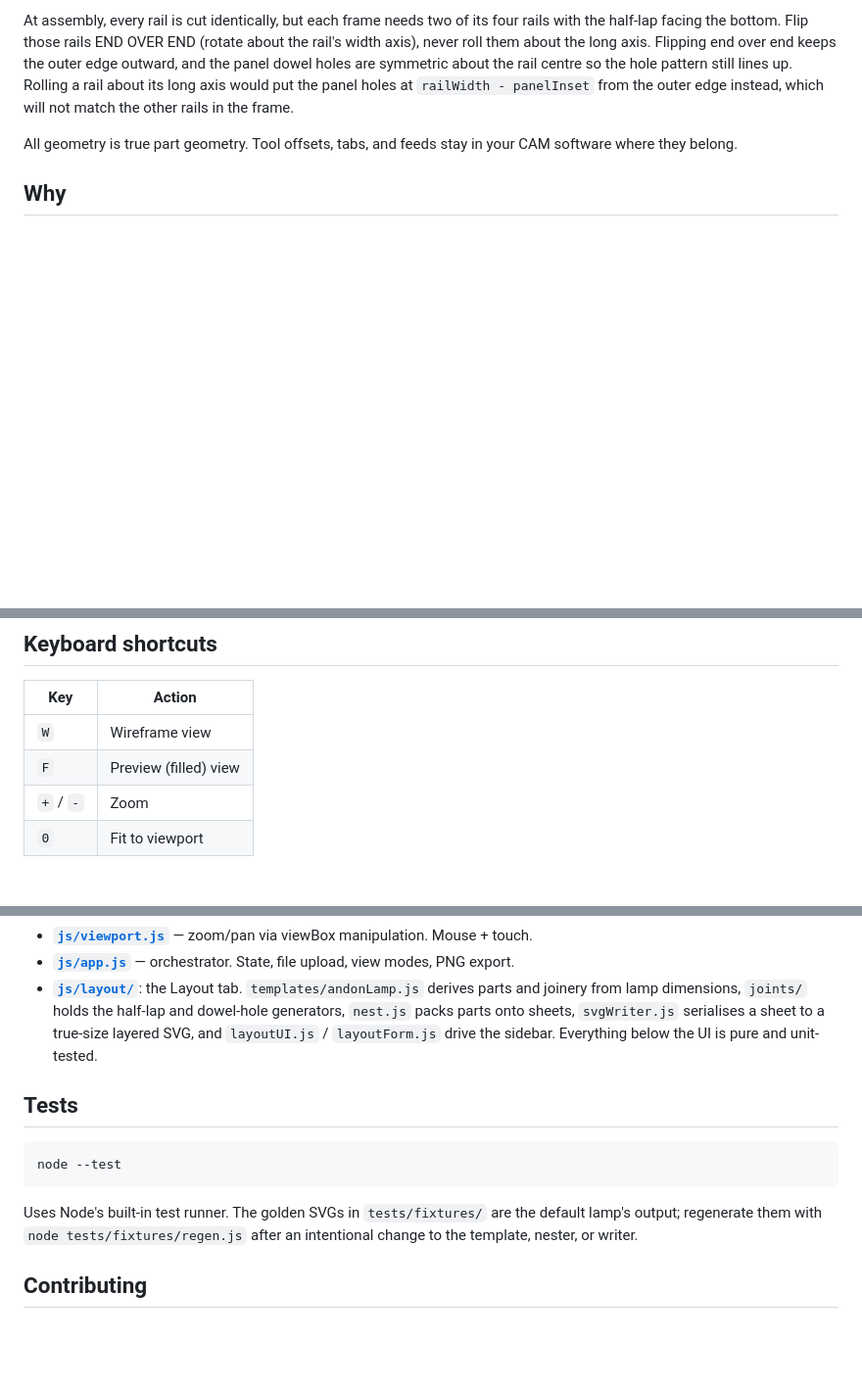
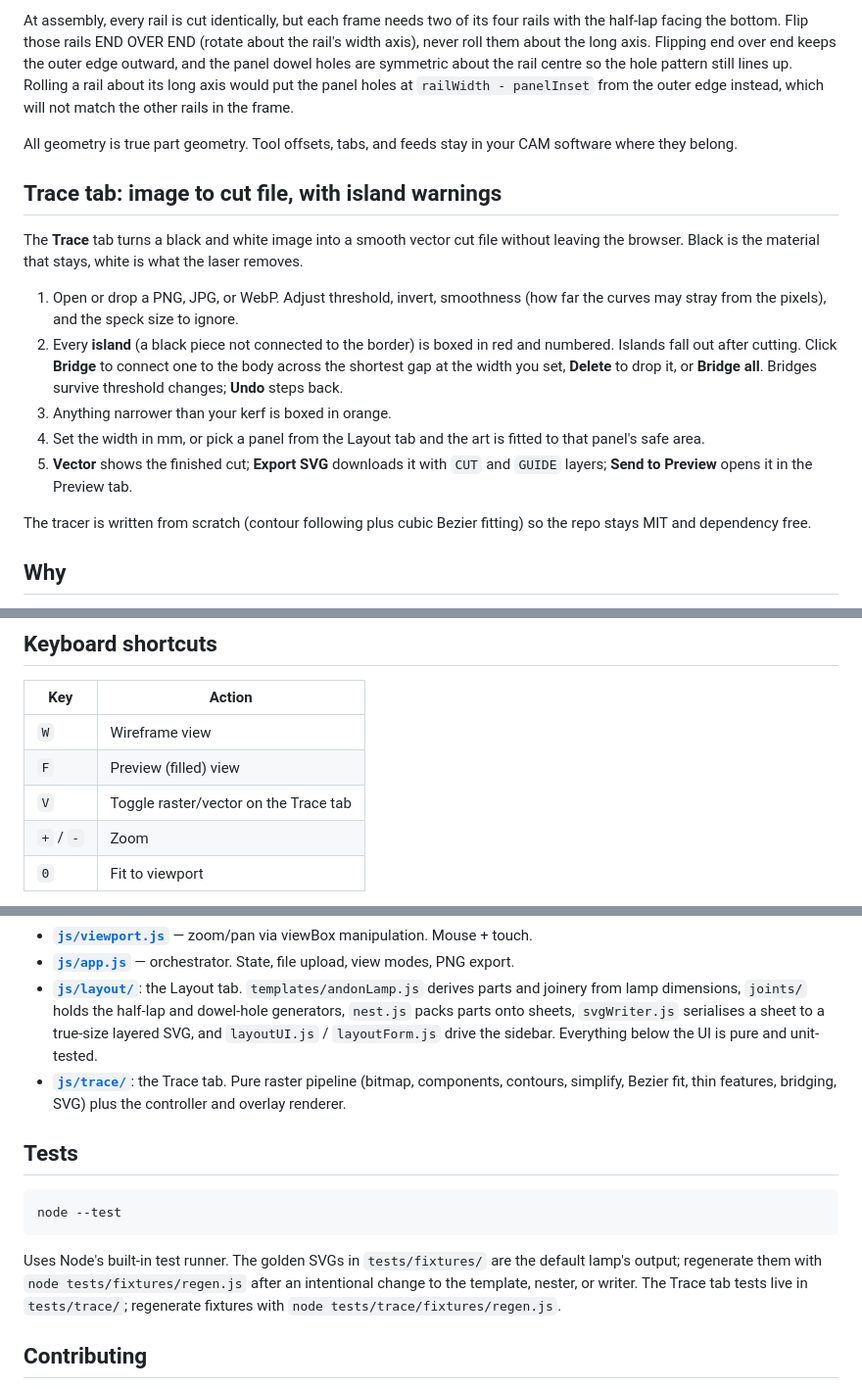
Before and after one commit to Grooves-n-Grain/pieceout, a Markdown page: README.md, 3 parts joined by grey strips. Shown at 98% size. GitHub-like rendering; blank space fills up the shorter version.

Commit message:
Document the Trace tab
Co-Authored-By: Claude Fable 5 <noreply@anthropic.com>

````diff
--- a/README.md
+++ b/README.md
@@ -31,6 +31,18 @@ At assembly, every rail is cut identically, but each frame needs two of its four
 
 All geometry is true part geometry. Tool offsets, tabs, and feeds stay in your CAM software where they belong.
 
+## Trace tab: image to cut file, with island warnings
+
+The **Trace** tab turns a black and white image into a smooth vector cut file without leaving the browser. Black is the material that stays, white is what the laser removes.
+
+1. Open or drop a PNG, JPG, or WebP. Adjust threshold, invert, smoothness (how far the curves may stray from the pixels), and the speck size to ignore.
+2. Every **island** (a black piece not connected to the border) is boxed in red and numbered. Islands fall out after cutting. Click **Bridge** to connect one to the body across the shortest gap at the width you set, **Delete** to drop it, or **Bridge all**. Bridges survive threshold changes; **Undo** steps back.
+3. Anything narrower than your kerf is boxed in orange.
+4. Set the width in mm, or pick a panel from the Layout tab and the art is fitted to that panel's safe area.
+5. **Vector** shows the finished cut; **Export SVG** downloads it with `CUT` and `GUIDE` layers; **Send to Preview** opens it in the Preview tab.
+
+The tracer is written from scratch (contour following plus cubic Bezier fitting) so the repo stays MIT and dependency free.
+
 ## Why
 
 It was tedious to have to double-click every piece I wanted cut-out in the preview. With really intricate cuts this used to take a lot of time, and if you messed it up, you only had one `undo.` PieceOut gives you the ability to instantly see everything cut out, allowing you to identify any issues.
@@ -52,6 +64,7 @@ No package manager, no build step, zero dependencies — just plain ES6 modules
 |-----|--------|
 | `W` | Wireframe view |
 | `F` | Preview (filled) view |
+| `V` | Toggle raster/vector on the Trace tab |
 | `+` / `-` | Zoom |
 | `0` | Fit to viewport |
 
@@ -67,6 +80,7 @@ Six vanilla JS modules, loaded directly as ES6 modules from `index.html`:
 - **[`js/viewport.js`](js/viewport.js)** — zoom/pan via viewBox manipulation. Mouse + touch.
 - **[`js/app.js`](js/app.js)** — orchestrator. State, file upload, view modes, PNG export.
 - **[`js/layout/`](js/layout/)**: the Layout tab. `templates/andonLamp.js` derives parts and joinery from lamp dimensions, `joints/` holds the half-lap and dowel-hole generators, `nest.js` packs parts onto sheets, `svgWriter.js` serialises a sheet to a true-size layered SVG, and `layoutUI.js` / `layoutForm.js` drive the sidebar. Everything below the UI is pure and unit-tested.
+- **[`js/trace/`](js/trace/)**: the Trace tab. Pure raster pipeline (bitmap, components, contours, simplify, Bezier fit, thin features, bridging, SVG) plus the controller and overlay renderer.
 
 ## Tests
 
@@ -74,7 +88,7 @@ Six vanilla JS modules, loaded directly as ES6 modules from `index.html`:
 node --test
 ```
 
-Uses Node's built-in test runner. The golden SVGs in `tests/fixtures/` are the default lamp's output; regenerate them with `node tests/fixtures/regen.js` after an intentional change to the template, nester, or writer.
+Uses Node's built-in test runner. The golden SVGs in `tests/fixtures/` are the default lamp's output; regenerate them with `node tests/fixtures/regen.js` after an intentional change to the template, nester, or writer. The Trace tab tests live in `tests/trace/`; regenerate fixtures with `node tests/trace/fixtures/regen.js`.
 
 ## Contributing
 
````
